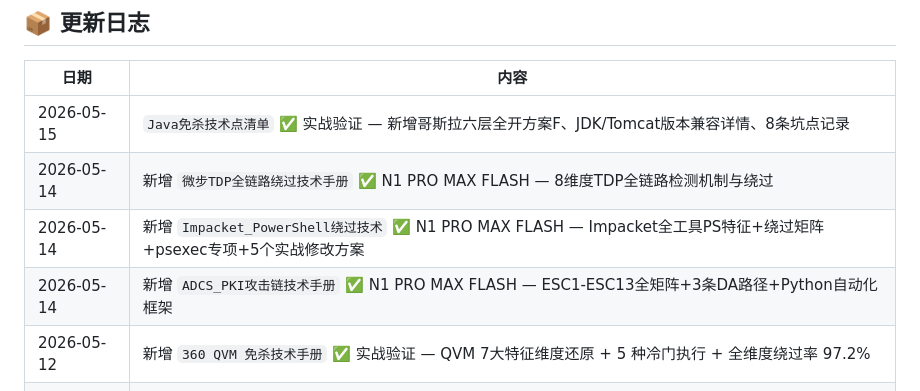
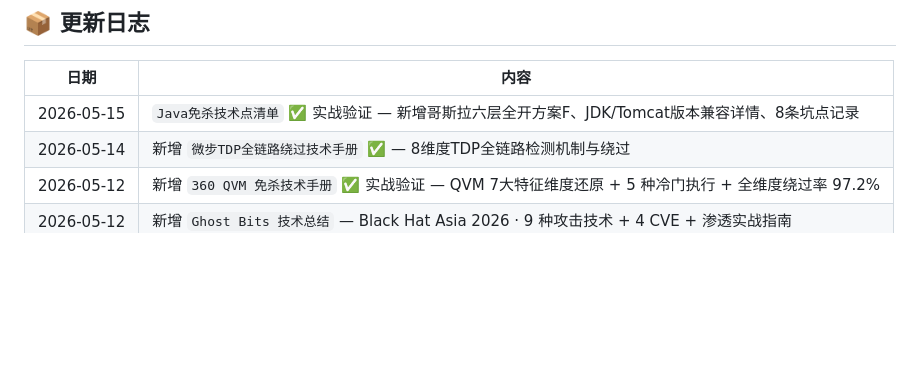
Before and after one commit to zzqsec/ai-redteam-notes, a Markdown page: README.md, the part around one of its changes. GitHub-like rendering; blank space fills up the shorter version.

```diff
--- a/README.md
+++ b/README.md
@@ -173,9 +128,7 @@ Java `char` 是 16 位，但大量 API 只取低 8 位，**高位被静默丢弃
 | 日期 | 内容 |
 |------|------|
 | 2026-05-15 | `Java免杀技术点清单` ✅ 实战验证 — 新增哥斯拉六层全开方案F、JDK/Tomcat版本兼容详情、8条坑点记录 |
-| 2026-05-14 | 新增 `微步TDP全链路绕过技术手册` ✅ N1 PRO MAX FLASH — 8维度TDP全链路检测机制与绕过 |
-| 2026-05-14 | 新增 `Impacket_PowerShell绕过技术` ✅ N1 PRO MAX FLASH — Impacket全工具PS特征+绕过矩阵+psexec专项+5个实战修改方案 |
-| 2026-05-14 | 新增 `ADCS_PKI攻击链技术手册` ✅ N1 PRO MAX FLASH — ESC1-ESC13全矩阵+3条DA路径+Python自动化框架 |
+| 2026-05-14 | 新增 `微步TDP全链路绕过技术手册` ✅ — 8维度TDP全链路检测机制与绕过 |
 | 2026-05-12 | 新增 `360 QVM 免杀技术手册` ✅ 实战验证 — QVM 7大特征维度还原 + 5 种冷门执行 + 全维度绕过率 97.2% |
 | 2026-05-12 | 新增 `Ghost Bits 技术总结` — Black Hat Asia 2026 · 9 种攻击技术 + 4 CVE + 渗透实战指南 |
 | 2026-05-12 | 新增 `AdaptixC2 BOF 插件编写指南` — CS → AdaptixC2 BOF 移植全流程 + 踩坑清单 |
```
Also changed, not shown: other parts of README.md (+0 -45 lines).
